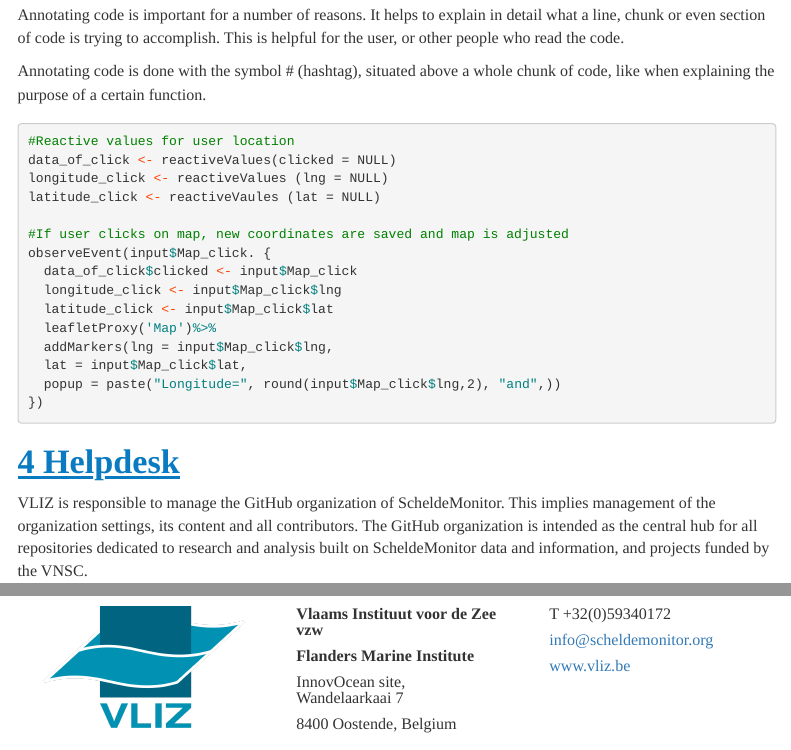
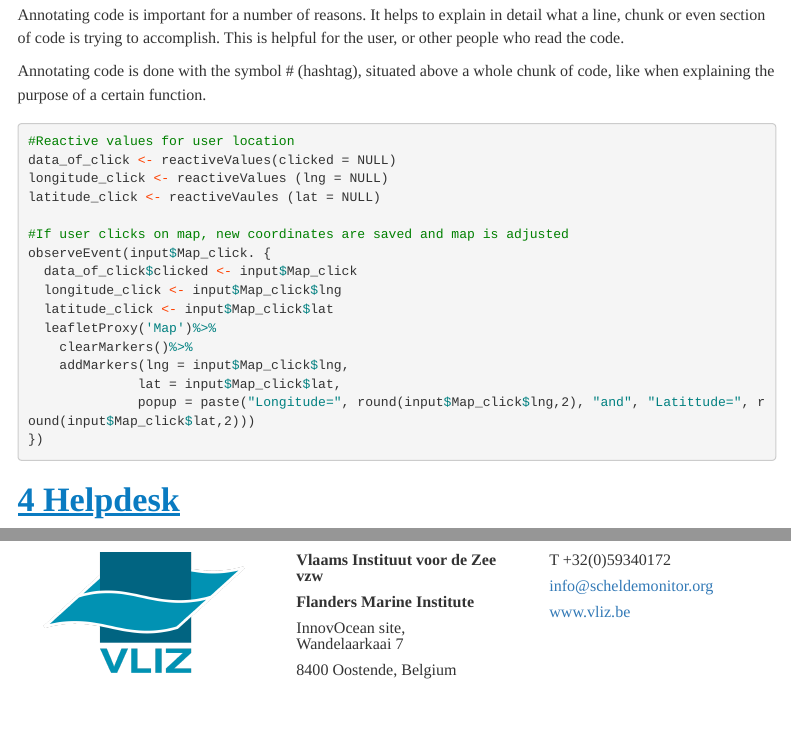
Before and after one commit to scheldemonitor/ScheldeMonitor-Manuals, an R Markdown document (manual-github.Rmd): the page in a window 1100 px wide, from 17100 px down, and a second part further down, joined at a grey line. Rendered offline with R 4.5, knitr and Pandoc, with nearby package versions; menus at the side of the page are left out; long lines of code are wrapped.

Commit message:
Update manual-github.Rmd

````diff
--- a/manual-github.Rmd
+++ b/manual-github.Rmd
@@ -479,9 +479,10 @@ observeEvent(input$Map_click. {
   longitude_click <- input$Map_click$lng
   latitude_click <- input$Map_click$lat
   leafletProxy('Map')%>%
-  addMarkers(lng = input$Map_click$lng,
-  lat = input$Map_click$lat,
-  popup = paste("Longitude=", round(input$Map_click$lng,2), "and",))
+    clearMarkers()%>%
+    addMarkers(lng = input$Map_click$lng,
+              lat = input$Map_click$lat,
+              popup = paste("Longitude=", round(input$Map_click$lng,2), "and", "Latittude=", round(input$Map_click$lat,2)))
 })
 ```
 
````
